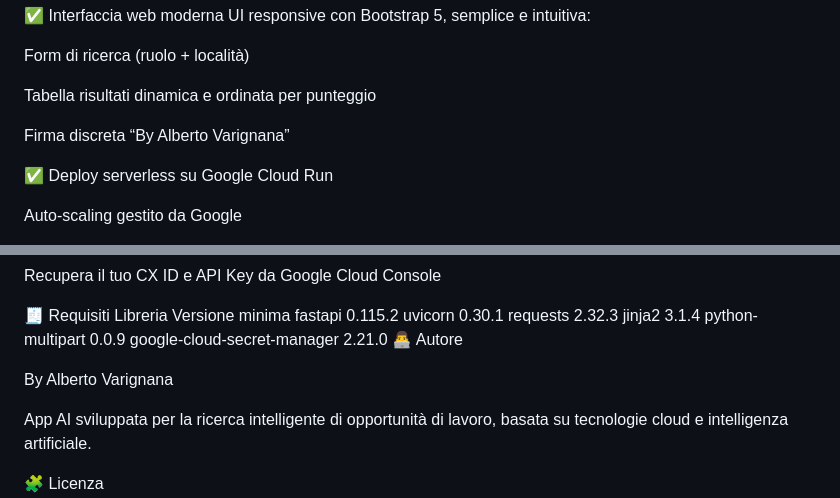
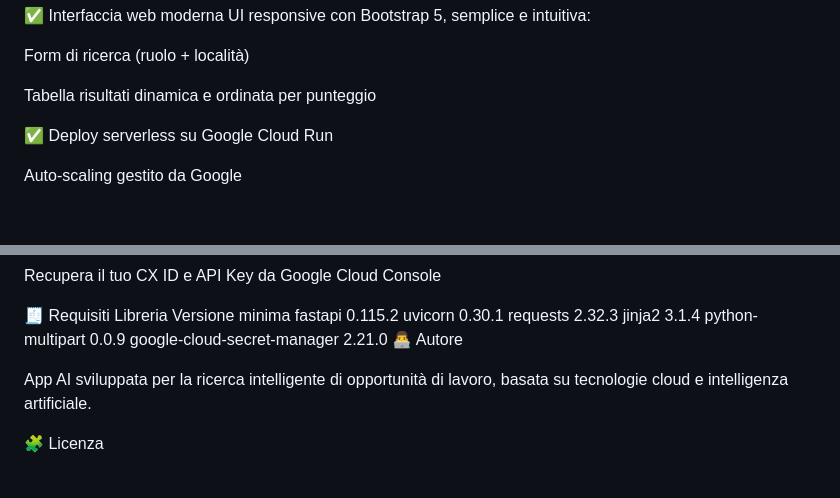
Before and after one commit to AlbertoVari/JobSearch_Agent, a Markdown page: README.md, 2 parts joined by grey strips. Drawn GitHub-style; blank space fills up the shorter version.

Commit message:
Update README.md
Removed author signature and updated project description.

```diff
--- a/README.md
+++ b/README.md
@@ -37,8 +37,6 @@ UI responsive con Bootstrap 5, semplice e intuitiva:
 Form di ricerca (ruolo + località)
 
 Tabella risultati dinamica e ordinata per punteggio
-
-Firma discreta “By Alberto Varignana”
 
 ✅ Deploy serverless su Google Cloud Run
 
@@ -125,7 +123,6 @@ python-multipart	0.0.9
 google-cloud-secret-manager	2.21.0
 👨‍💻 Autore
 
-By Alberto Varignana
 
 App AI sviluppata per la ricerca intelligente di opportunità di lavoro, basata su tecnologie cloud e intelligenza artificiale.
 
```
